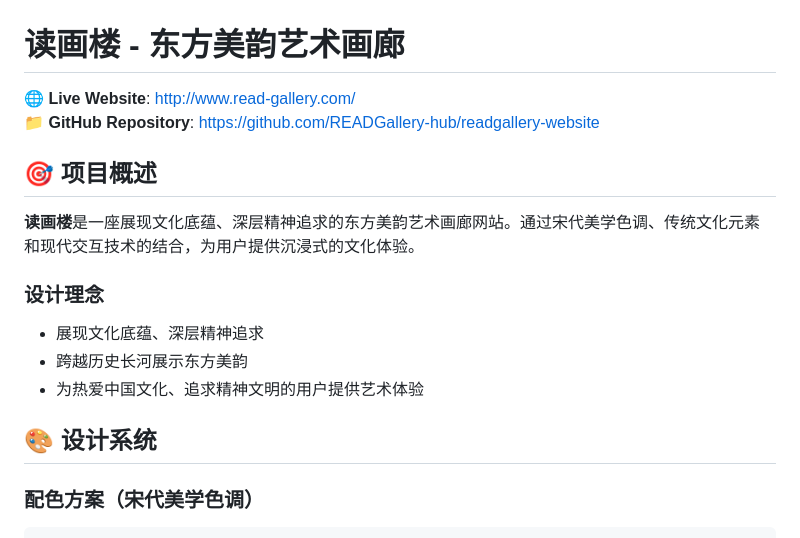
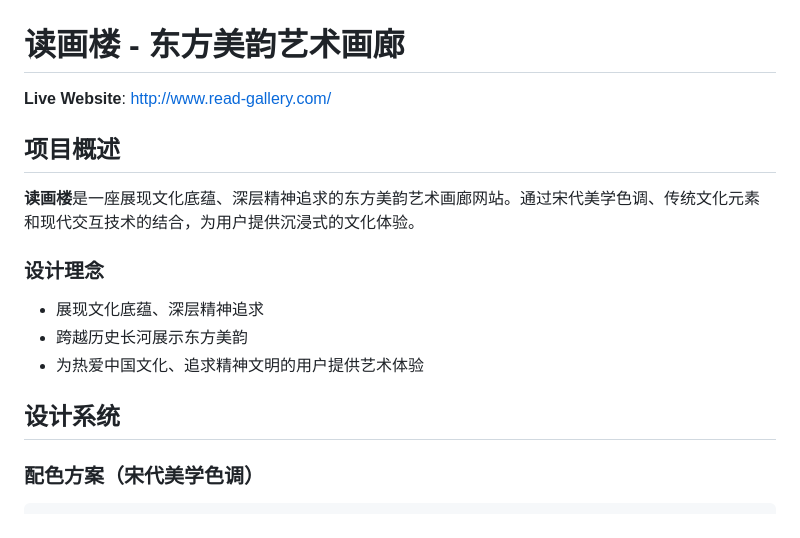
Before and after one commit to READGallery-hub/readgallery-website, a Markdown page: README.md, the part around one of its changes. Drawn GitHub-style.

````diff
--- a/README.md
+++ b/README.md
@@ -1,9 +1,8 @@
 # 读画楼 - 东方美韵艺术画廊
 
-🌐 **Live Website**: [http://www.read-gallery.com/](http://www.read-gallery.com/)
-📁 **GitHub Repository**: [https://github.com/READGallery-hub/readgallery-website](https://github.com/READGallery-hub/readgallery-website)
+**Live Website**: [http://www.read-gallery.com/](http://www.read-gallery.com/)
 
-## 🎯 项目概述
+## 项目概述
 
 **读画楼**是一座展现文化底蕴、深层精神追求的东方美韵艺术画廊网站。通过宋代美学色调、传统文化元素和现代交互技术的结合，为用户提供沉浸式的文化体验。
 
@@ -12,7 +11,7 @@
 - 跨越历史长河展示东方美韵
 - 为热爱中国文化、追求精神文明的用户提供艺术体验
 
-## 🎨 设计系统
+## 设计系统
 
 ### 配色方案（宋代美学色调）
 ```css
````
Also changed, not shown: other parts of README.md (+13 -13 lines).
